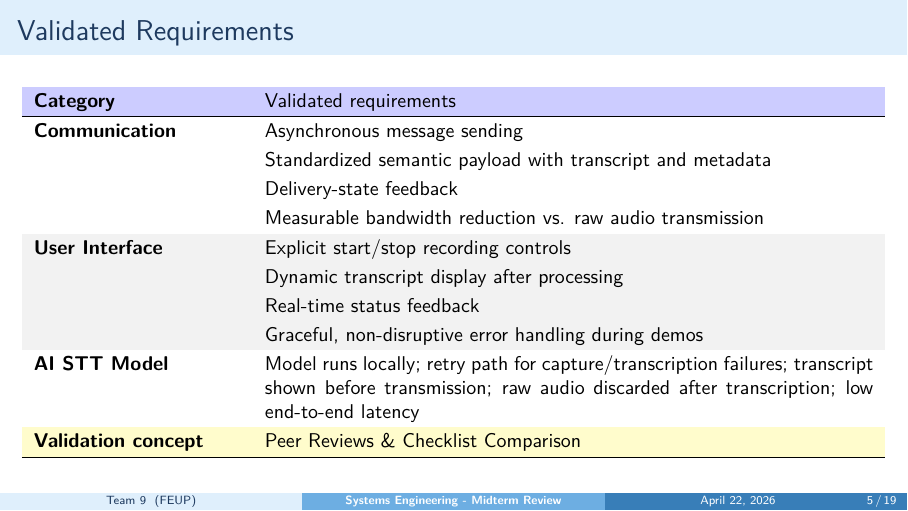
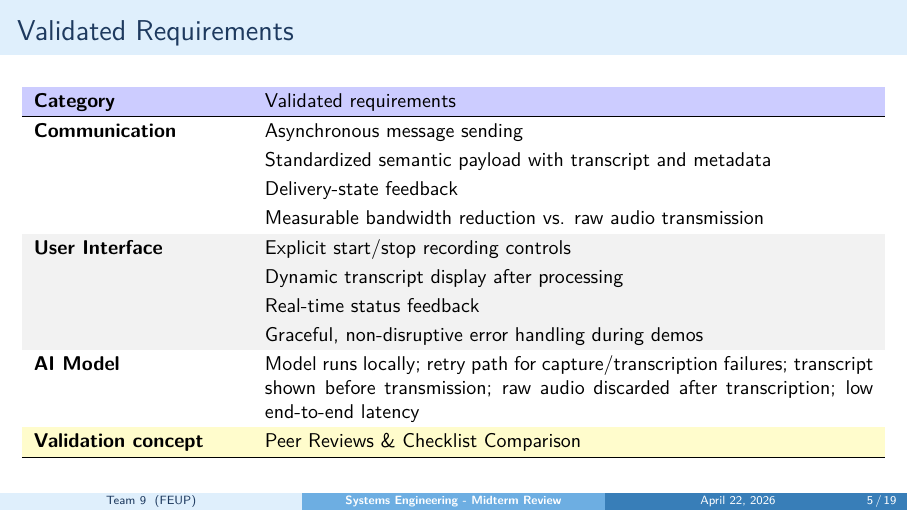
Before and after one commit to M1G039/esist-semantic-transmitter, LaTeX slides (docs/midterm_review.tex): page 5 of 19. Compiled offline with pdfLaTeX.

Commit message:
removed STT from validated requirements slide

```diff
--- a/docs/midterm_review.tex
+++ b/docs/midterm_review.tex
@@ -126,7 +126,7 @@ Category & Validated requirements \\
 & Dynamic transcript display after processing \\ \rowcolor{gray!10}
 & Real-time status feedback \\\rowcolor{gray!10}
 & Graceful, non-disruptive error handling during demos \\
-\textbf{AI STT Model} & Model runs locally; retry path for capture/transcription failures; transcript shown before transmission; raw audio discarded after transcription; low end-to-end latency \\
+\textbf{AI Model} & Model runs locally; retry path for capture/transcription failures; transcript shown before transmission; raw audio discarded after transcription; low end-to-end latency \\
 \rowcolor{yellow!20}
 \textbf{Validation concept} & Peer Reviews \& Checklist Comparison\\
 \hline
```
Also changed, not shown: docs/midterm_review.pdf.
